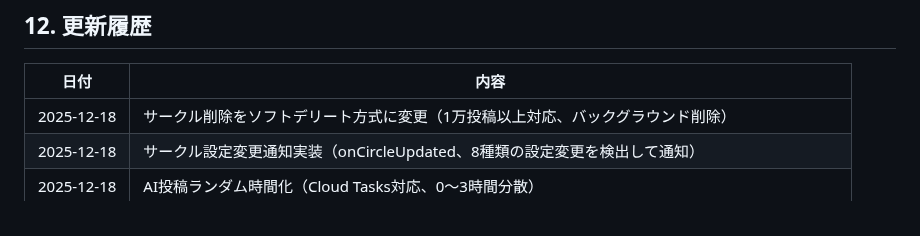
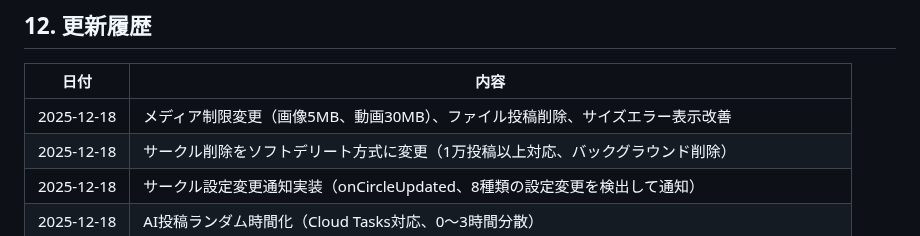
Before and after one commit to Mottiri/homeppu, a Markdown page: docs/design/implementation_plan.md, the part around the change. Rendered like a GitHub page.

```diff
--- a/docs/design/implementation_plan.md
+++ b/docs/design/implementation_plan.md
@@ -365,6 +365,7 @@ AIはどのモードでも維持され、強制退会はしない。
 
 | 日付 | 内容 |
 |------|------|
+| 2025-12-18 | メディア制限変更（画像5MB、動画30MB）、ファイル投稿削除、サイズエラー表示改善 |
 | 2025-12-18 | サークル削除をソフトデリート方式に変更（1万投稿以上対応、バックグラウンド削除） |
 | 2025-12-18 | サークル設定変更通知実装（onCircleUpdated、8種類の設定変更を検出して通知） |
 | 2025-12-18 | AI投稿ランダム時間化（Cloud Tasks対応、0～3時間分散） |
```
Also changed, not shown: docs/HANDOFF_2025-12-18.md (added, +112 -0 lines).
